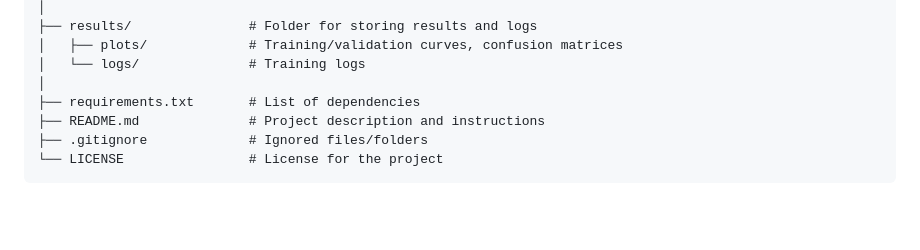
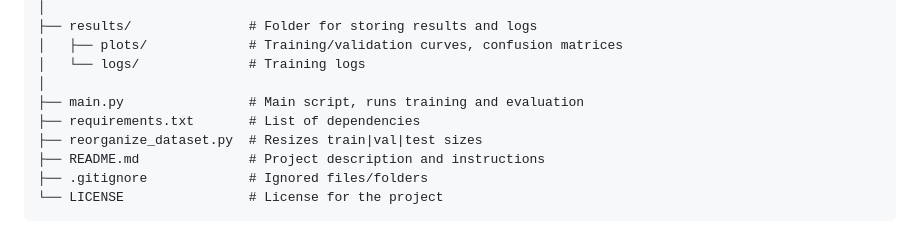
Before and after one commit to DeerBay/PneumoScope, a Markdown page: README.md, the part around the change. GitHub-like rendering; blank space fills up the shorter version.

```diff
--- a/README.md
+++ b/README.md
@@ -80,7 +80,9 @@ PneumoScope/
 │   ├── plots/             # Training/validation curves, confusion matrices
 │   └── logs/              # Training logs
 │
+├── main.py                # Main script, runs training and evaluation
 ├── requirements.txt       # List of dependencies
+├── reorganize_dataset.py  # Resizes train|val|test sizes
 ├── README.md              # Project description and instructions
 ├── .gitignore             # Ignored files/folders
 └── LICENSE                # License for the project
```
